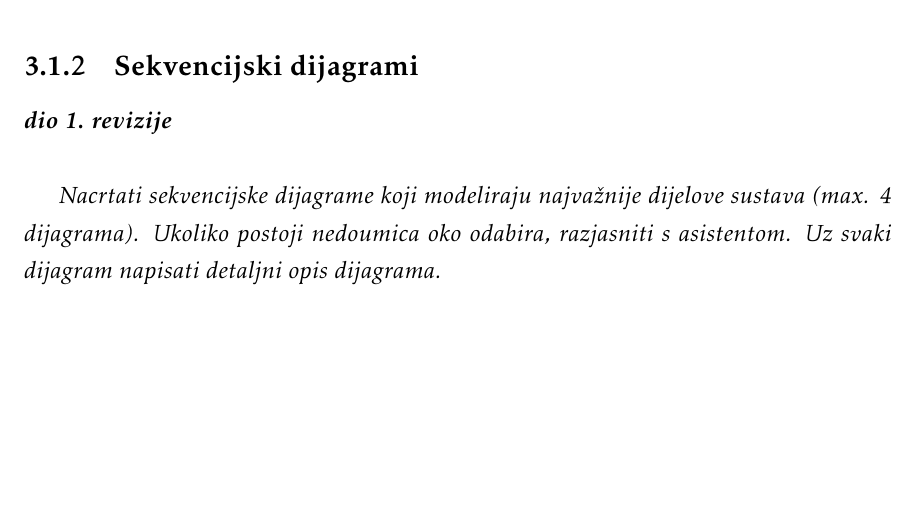
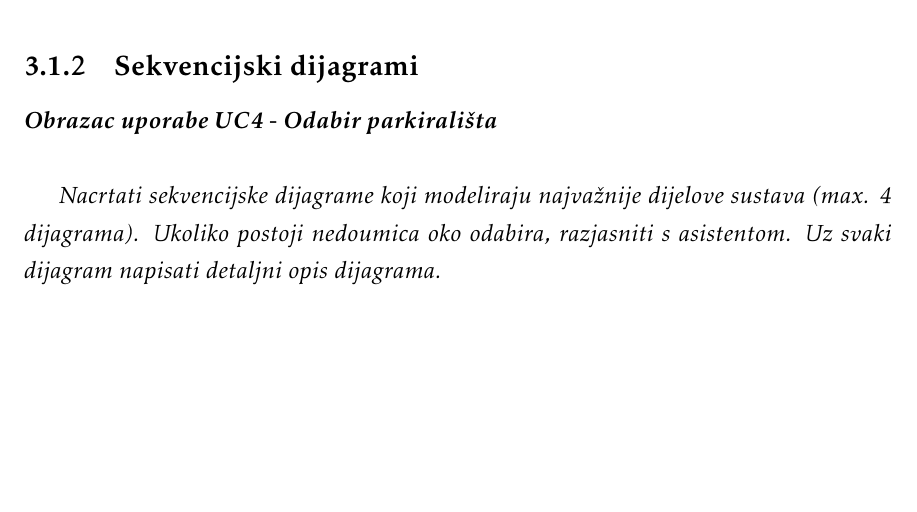
Before and after one commit to diki000/Lukax4, a LaTeX document (dokumentacija/PROGI_ProjektnaDokumentacija.tex, which reads dokumentacija/Specifikacija_programske_potpore.tex): part of page 22 of 42, cut so that both start at the same text. Compiled offline with pdfLaTeX.

Commit message:
nessitno

```diff
--- a/dokumentacija/Specifikacija_programske_potpore.tex
+++ b/dokumentacija/Specifikacija_programske_potpore.tex
@@ -698,7 +698,7 @@
 
 			\subsection{Sekvencijski dijagrami}
 
-				\textbf{\textit{dio 1. revizije}}\\
+				\textbf{\textit{Obrazac uporabe UC4 - Odabir parkirališta}}\\
 
 				\textit{Nacrtati sekvencijske dijagrame koji modeliraju najvažnije dijelove sustava (max. 4 dijagrama). Ukoliko postoji nedoumica oko odabira, razjasniti s asistentom. Uz svaki dijagram napisati detaljni opis dijagrama.}
 				\eject
```
